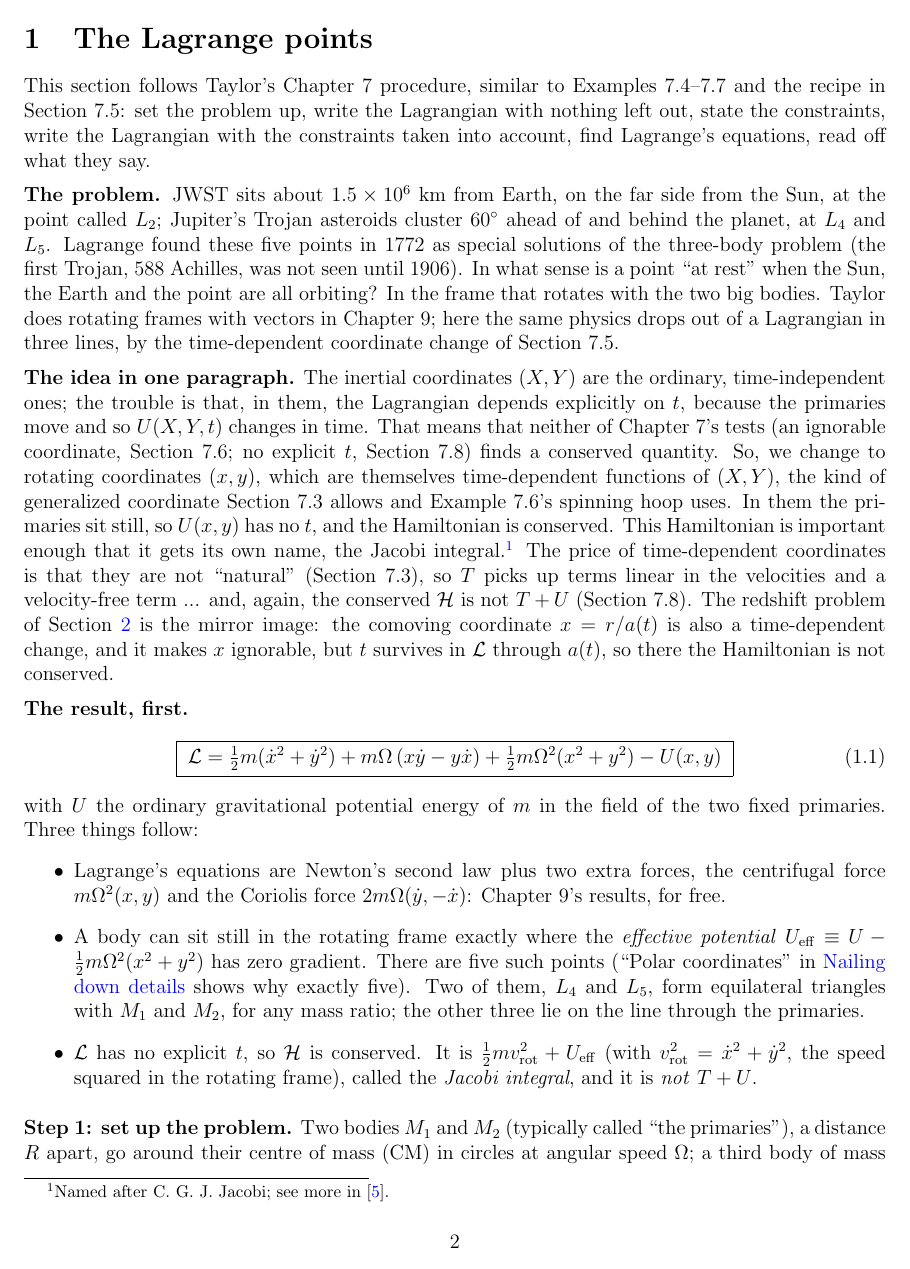
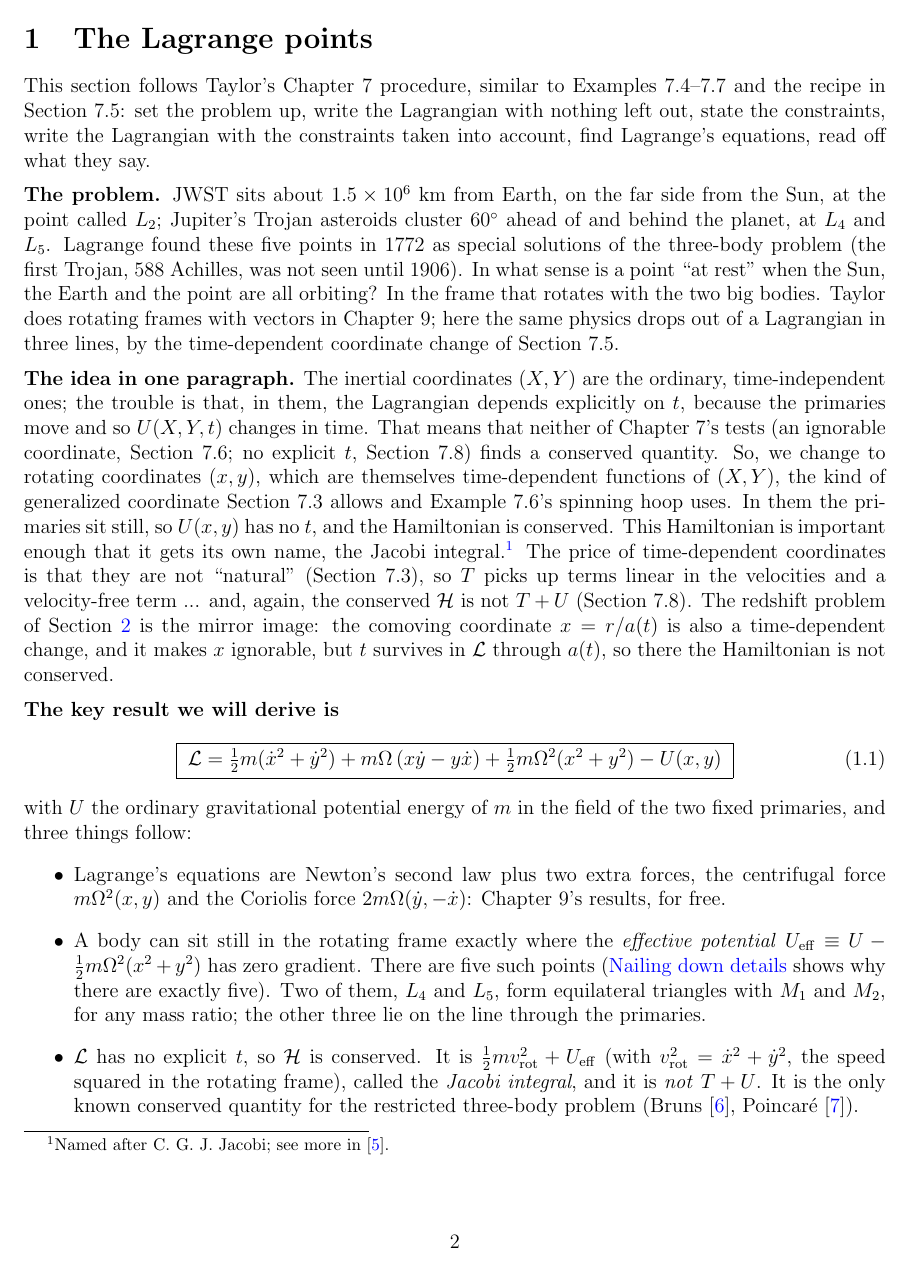
Before and after one commit to mglerner/ClassicalMechanics, a LaTeX document (Lagrangian/AstroLagrangeHandout/AstroLagrange.tex): page 2 of 25. Compiled offline with pdfLaTeX.

Commit message:
AstroLagrange: 'The result, first' renamed 'The key result' in Section 1 (Michael, 2026-11-06) and, to match, in Section 2; the Jacobi integral noted as the only known conserved quantity of the restricted three-body problem (Michael), hyphenated and tied to the Bruns and Poincare entries already in the references; rebuilt
Co-Authored-By: Claude Fable 5.1 <noreply@anthropic.com>

```diff
--- a/Lagrangian/AstroLagrangeHandout/AstroLagrange.tex
+++ b/Lagrangian/AstroLagrangeHandout/AstroLagrange.tex
@@ -118,25 +118,28 @@ $a(t)$, so there the Hamiltonian is not conserved.
 
 \medskip
 
-\tocentry[subsection]{The result, first}
-\noindent\textbf{The result, first.}
+\tocentry[subsection]{The key result}
+\noindent\textbf{The key result we will derive is}
 \begin{equation}
   \label{eq:Lrot}
   \boxed{\;\Lag = \tfrac12 m(\dot x^2 + \dot y^2) + m\Om\,(x\dot y - y\dot x)
   + \tfrac12 m\Om^2 (x^2 + y^2) - U(x,y)\;}
 \end{equation}
 with $U$ the ordinary gravitational potential energy of $m$ in the field of the two fixed
-primaries. Three things follow:
+primaries, and three things follow:
 \begin{itemize}
 \item Lagrange's equations are Newton's second law plus two extra forces, the centrifugal
   force $m\Om^2(x,y)$ and the Coriolis force $2m\Om(\dot y, -\dot x)$: Chapter~9's results,
   for free.
 \item A body can sit still in the rotating frame exactly where the \emph{effective potential}
-  $\Ueff \equiv U - \tfrac12 m\Om^2(x^2+y^2)$ has zero gradient. There are five such points (``Polar coordinates'' in \sideroads{} shows why exactly five).
+  $\Ueff \equiv U - \tfrac12 m\Om^2(x^2+y^2)$ has zero gradient. There are five such
+    points (\sideroads{} shows why there are exactly five).
   Two of them, $L_4$ and $L_5$, form equilateral triangles with $M_1$ and $M_2$, for any mass
   ratio; the other three lie on the line through the primaries.
 \item $\Lag$ has no explicit $t$, so $\Ham$ is conserved. It is $\tfrac12 m v_{\rm rot}^2 +
-  \Ueff$ (with $v_{\rm rot}^2 = \dot x^2 + \dot y^2$, the speed squared in the rotating frame), called the \emph{Jacobi integral}, and it is \emph{not} $T + U$.
+  \Ueff$ (with $v_{\rm rot}^2 = \dot x^2 + \dot y^2$, the speed squared in the
+    rotating frame), called the \emph{Jacobi integral}, and it is \emph{not} $T
+    + U$. It is the only known conserved quantity for the restricted three-body problem (Bruns~\cite{bruns}, Poincar\'e~\cite{poincare}).
 \end{itemize}
 
 \medskip
```
Also changed, not shown: Lagrangian/AstroLagrangeHandout/AstroLagrange (student).pdf, Lagrangian/AstroLagrangeHandout/AstroLagrange-keysheet.pdf, Lagrangian/AstroLagrangeHandout/AstroLagrange.pdf, Lagrangian/AstroLagrangeHandout/AstroLagrange.tex (6 more changed lines).
